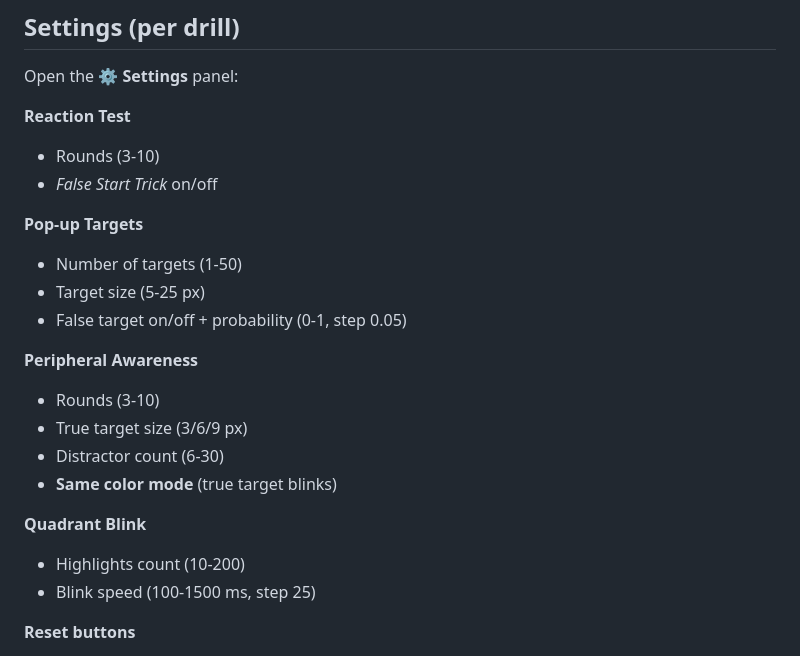
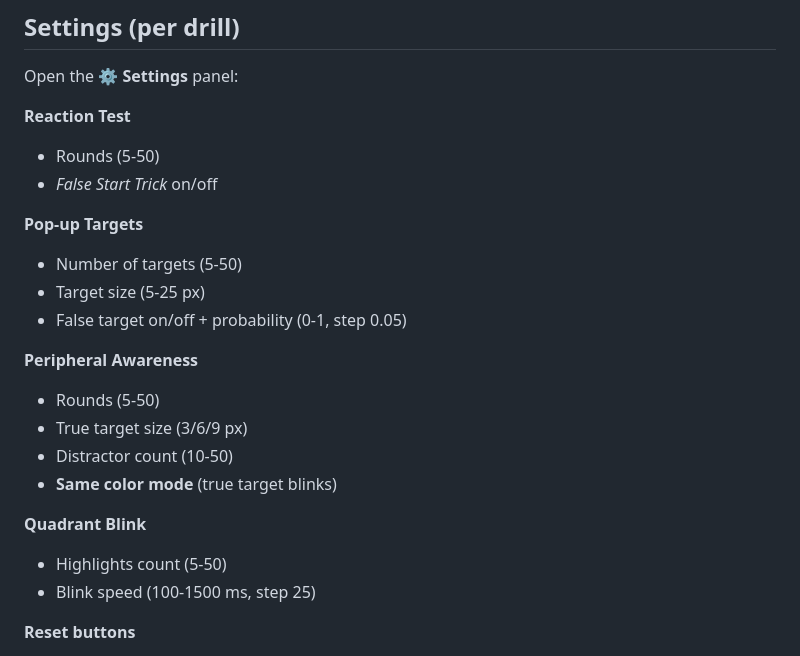
Before and after one commit to itsThorgin/TapLab, a Markdown page: README.md, the part around the change. GitHub-like rendering.

```diff
--- a/README.md
+++ b/README.md
@@ -57,22 +57,22 @@ Every *xx* ms, one quadrant lights up briefly. Click the highlighted quadrant **
 Open the **⚙ Settings** panel:
 
 **Reaction Test**
-- Rounds (3-10)
+- Rounds (5-50)
 - *False Start Trick* on/off
 
 **Pop-up Targets**
-- Number of targets (1-50)
+- Number of targets (5-50)
 - Target size (5-25 px)
 - False target on/off + probability (0-1, step 0.05)
 
 **Peripheral Awareness**
-- Rounds (3-10)
+- Rounds (5-50)
 - True target size (3/6/9 px)
-- Distractor count (6-30)
+- Distractor count (10-50)
 - **Same color mode** (true target blinks)
 
 **Quadrant Blink**
-- Highlights count (10-200)
+- Highlights count (5-50)
 - Blink speed (100-1500 ms, step 25)
 
 **Reset buttons**
```
